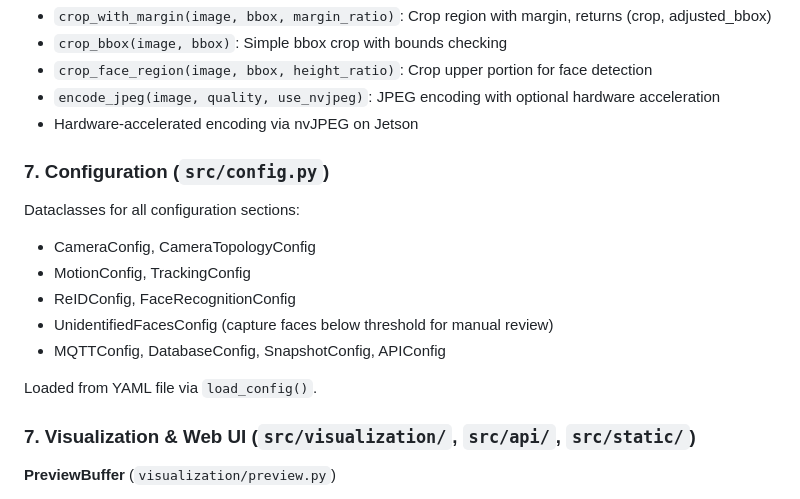
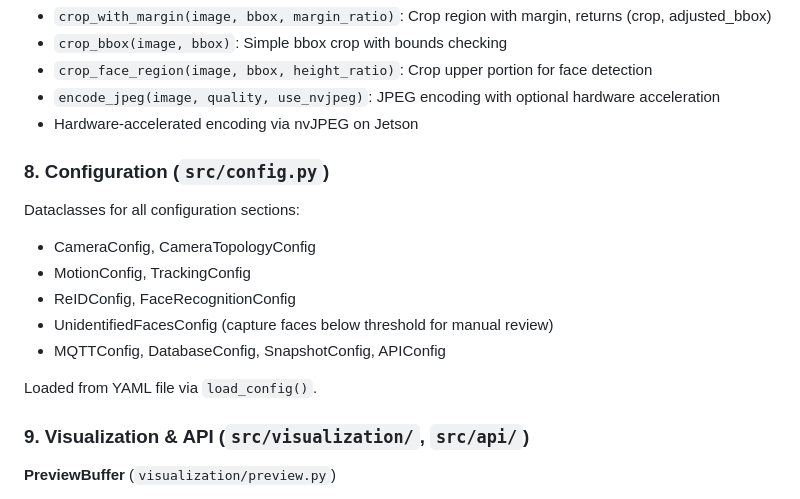
Before and after one commit to kesziattila/home-person-id, a Markdown page: ARCHITECTURE.md, the part around one of its changes. Rendered like a GitHub page.

```diff
--- a/ARCHITECTURE.md
+++ b/ARCHITECTURE.md
@@ -198,7 +220,7 @@ See [TESTING_SCENARIOS.md](docs/TESTING_SCENARIOS.md) for detailed examples and
 - `encode_jpeg(image, quality, use_nvjpeg)`: JPEG encoding with optional hardware acceleration
 - Hardware-accelerated encoding via nvJPEG on Jetson
 
-### 7. Configuration (`src/config.py`)
+### 8. Configuration (`src/config.py`)
 
 Dataclasses for all configuration sections:
 - CameraConfig, CameraTopologyConfig
@@ -209,7 +231,7 @@ Dataclasses for all configuration sections:
 
 Loaded from YAML file via `load_config()`.
 
-### 7. Visualization & Web UI (`src/visualization/`, `src/api/`, `src/static/`)
+### 9. Visualization & API (`src/visualization/`, `src/api/`)
 
 **PreviewBuffer** (`visualization/preview.py`)
 - Thread-safe buffer for latest frames and metadata per camera
```
Also changed, not shown: other parts of ARCHITECTURE.md (+24 -12 lines).
